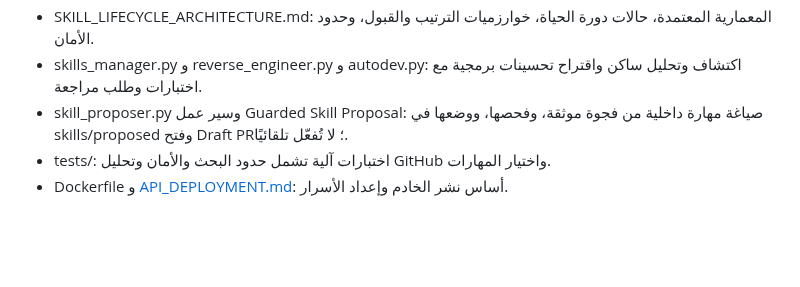
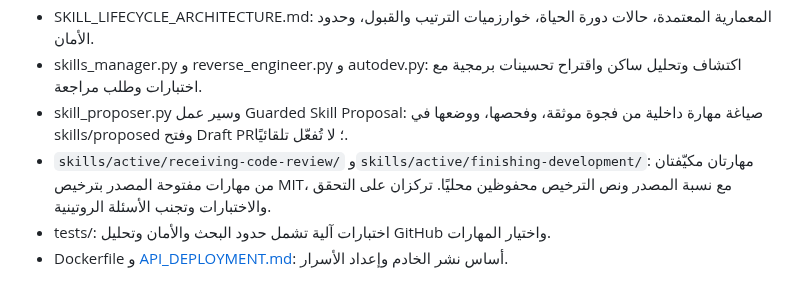
Before and after one commit to norejaberahmed-design/ai-project-scout, a Markdown page: README.md, the part around the change. Drawn GitHub-style; blank space fills up the shorter version.

Commit message:
docs: document adapted active agent skills

```diff
--- a/README.md
+++ b/README.md
@@ -18,6 +18,7 @@
 - SKILL_LIFECYCLE_ARCHITECTURE.md: المعمارية المعتمدة، حالات دورة الحياة، خوارزميات الترتيب والقبول، وحدود الأمان.
 - skills_manager.py و reverse_engineer.py و autodev.py: اكتشاف وتحليل ساكن واقتراح تحسينات برمجية مع اختبارات وطلب مراجعة.
 - skill_proposer.py وسير عمل Guarded Skill Proposal: صياغة مهارة داخلية من فجوة موثقة، وفحصها، ووضعها في skills/proposed وفتح Draft PR؛ لا تُفعّل تلقائيًا.
+- `skills/active/receiving-code-review/` و`skills/active/finishing-development/`: مهارتان مكيّفتان من مهارات مفتوحة المصدر بترخيص MIT، مع نسبة المصدر ونص الترخيص محفوظين محليًا. تركزان على التحقق والاختبارات وتجنب الأسئلة الروتينية.
 - tests/: اختبارات آلية تشمل حدود البحث والأمان وتحليل GitHub واختيار المهارات.
 - Dockerfile و [API_DEPLOYMENT.md](API_DEPLOYMENT.md): أساس نشر الخادم وإعداد الأسرار.
 
```
